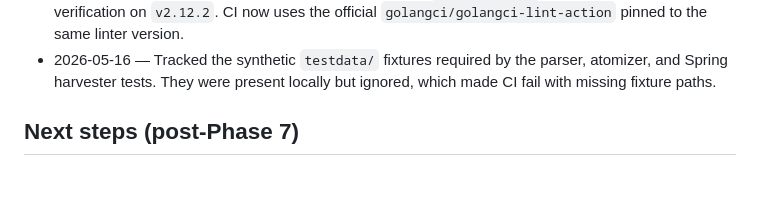
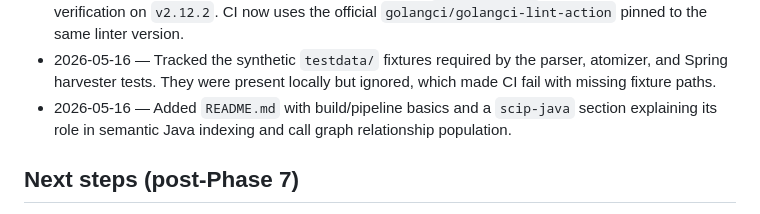
Before and after one commit to caxqueiroz/FsdMatch, a Markdown page: STATUS.md, the part around the change. Drawn GitHub-style; blank space fills up the shorter version.

Commit message:
docs(readme): explain scip-java role
Co-Authored-By: AI Codex

```diff
--- a/STATUS.md
+++ b/STATUS.md
@@ -74,6 +74,9 @@ cross-platform release automation, both deferred per SPEC).
 - 2026-05-16 — Tracked the synthetic `testdata/` fixtures required by
   the parser, atomizer, and Spring harvester tests. They were present
   locally but ignored, which made CI fail with missing fixture paths.
+- 2026-05-16 — Added `README.md` with build/pipeline basics and a
+  `scip-java` section explaining its role in semantic Java indexing and
+  call graph relationship population.
 
 ## Next steps (post-Phase 7)
 
```
Also changed, not shown: README.md (added, +88 -0 lines).
